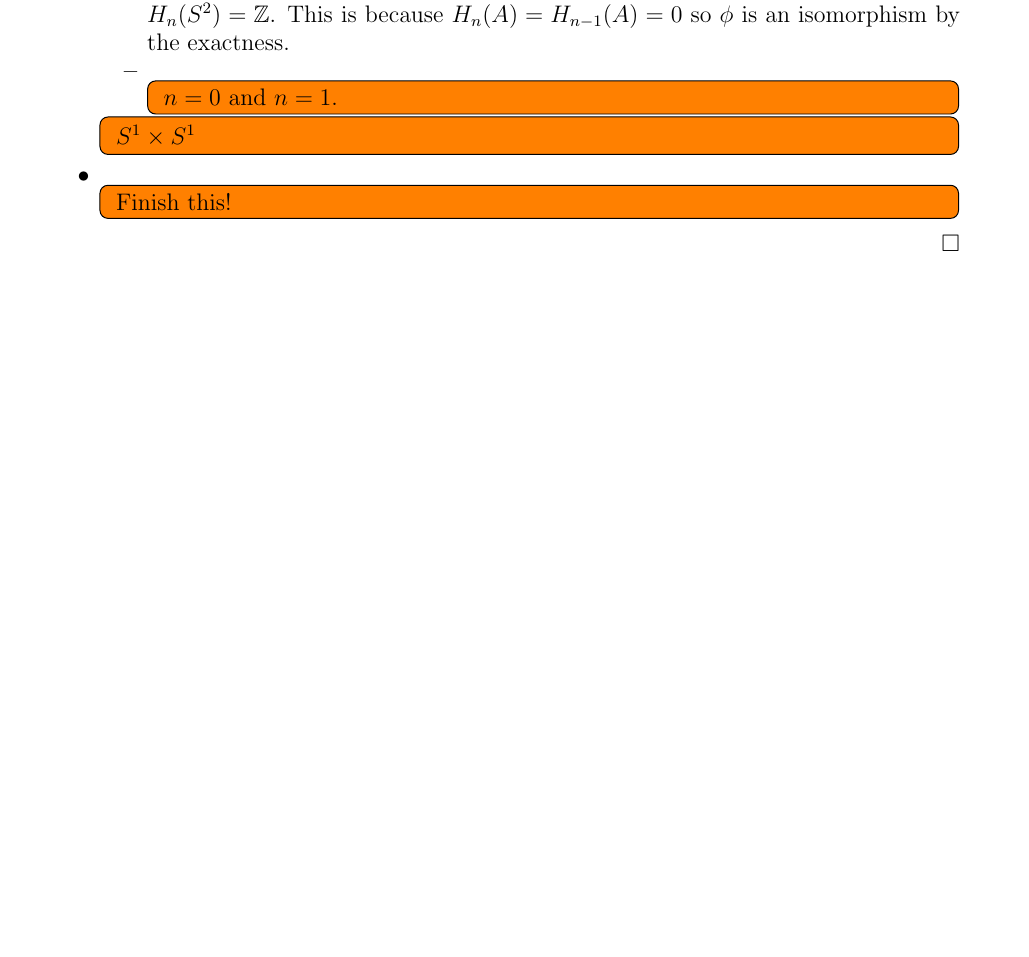
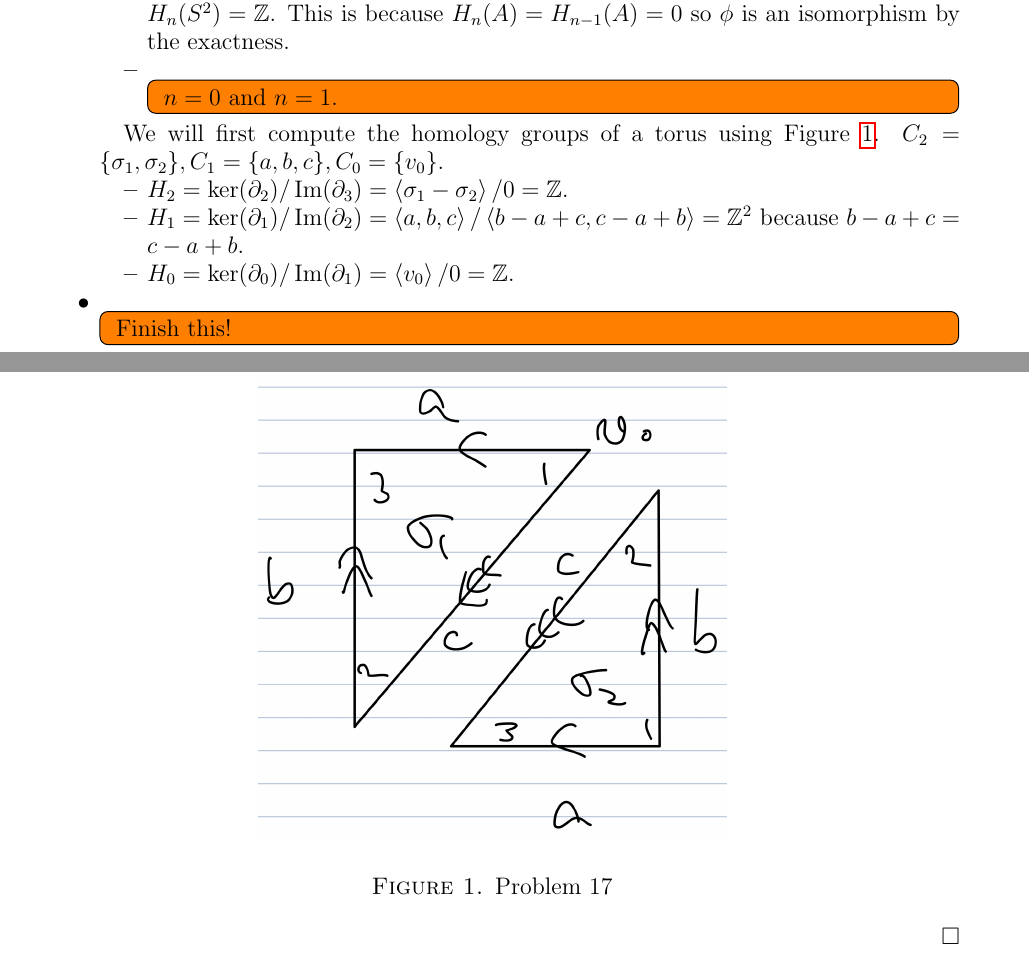
Before and after one commit to hidenori-shinohara/courses, a LaTeX problem sheet (math611/hw8/math611-hw8.tex): part of page 2 of 2 before the commit and two parts of pages 2 and 3 of 3 after it, the two joined at a grey line, cut so that both start at the same text, the shorter picture padded with empty space. Compiled offline with pdfLaTeX.

Commit message:
Calculate the homology groups of a torus.

```diff
--- a/math611/hw8/math611-hw8.tex
+++ b/math611/hw8/math611-hw8.tex
@@ -189,10 +189,22 @@
           }
       \end{itemize}
 
+      \begin{figure}
+        \includegraphics[width=.5\linewidth]{torus_homology.jpeg}
+        \caption{Problem 17}
+        \label{fig:torus_homology}
+      \end{figure}
+      We will first compute the homology groups of a torus using Figure \ref{fig:torus_homology}.
+      $C_2 = \{ \sigma_1, \sigma_2 \}, C_1 = \{ a, b, c \}, C_0 = \{ v_0 \}$.
+      \begin{itemize}
+        \item
+          $H_2 = \ker(\partial_2) / \Im(\partial_3) = \ev{ \sigma_1 - \sigma_2 } / 0 = \mathbb{Z}$.
+        \item
+          $H_1 = \ker(\partial_1) / \Im(\partial_2) = \ev{ a, b, c } / \ev{ b - a + c, c - a + b } = \mathbb{Z}^2$ because $b - a + c = c - a + b$.
+        \item
+          $H_0 = \ker(\partial_0) / \Im(\partial_1) = \ev{ v_0 } / 0 = \mathbb{Z}$.
+     \end{itemize}
 
-      \todo[inline,caption={}]{
-        $S^1 \times S^1$
-      }
     \item
       \todo[inline,caption={}]{
         Finish this!
```
Also changed, not shown: math611/hw8/math611-hw8.pdf, math611/hw8/torus_homology.jpeg (added).
